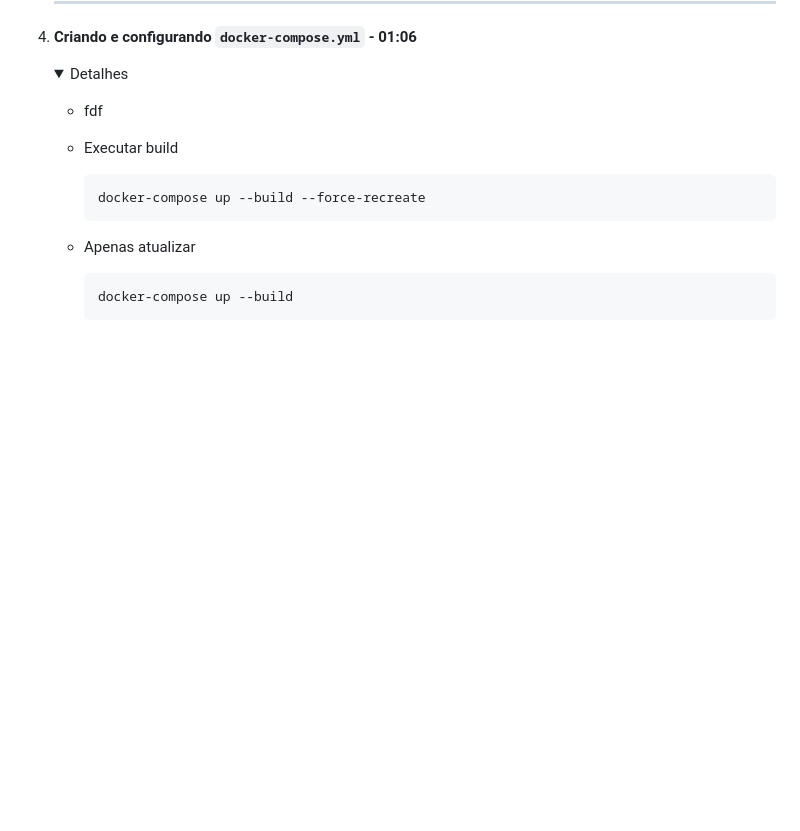
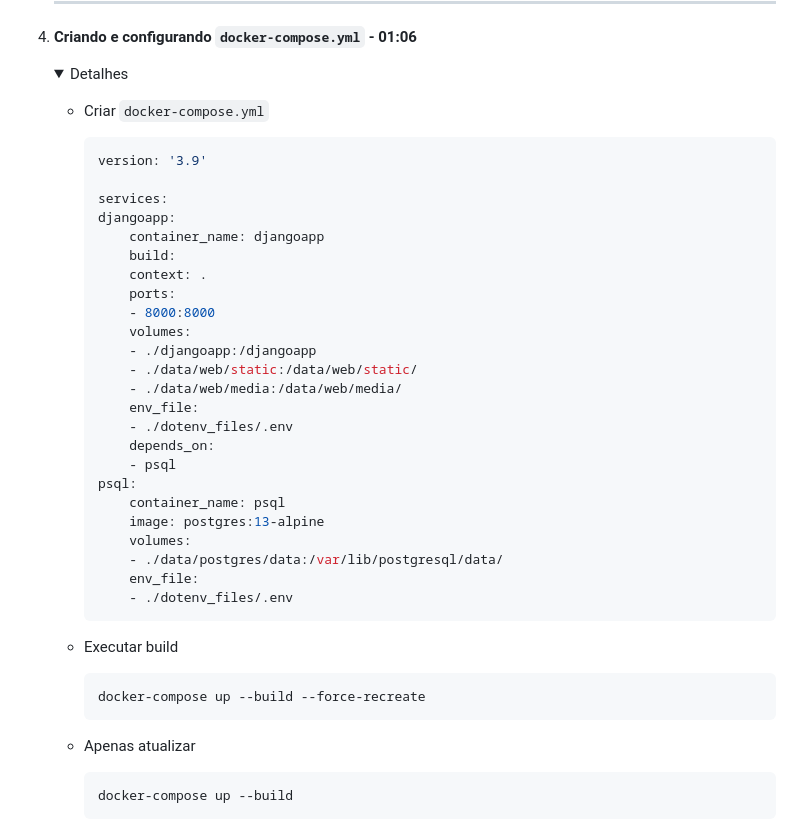
Before and after one commit to sspectro/blog-django-docker, a Markdown page: README.md, the part around the change. GitHub-like rendering; folded sections open; blank space fills up the shorter version.

Commit message:
Edição README - inclusão codigo docker-compose

````diff
--- a/README.md
+++ b/README.md
@@ -230,7 +230,33 @@ Linux, Visual Studio Code, Docker e PostgreSQL
     <details><summary><span style="color:Chocolate">Detalhes</span></summary>
     <p>
 
-    - fdf
+    - Criar `docker-compose.yml`
+        ```yaml
+        version: '3.9'
+
+        services:
+        djangoapp:
+            container_name: djangoapp
+            build:
+            context: .
+            ports:
+            - 8000:8000
+            volumes:
+            - ./djangoapp:/djangoapp
+            - ./data/web/static:/data/web/static/
+            - ./data/web/media:/data/web/media/
+            env_file:
+            - ./dotenv_files/.env
+            depends_on:
+            - psql
+        psql:
+            container_name: psql
+            image: postgres:13-alpine
+            volumes:
+            - ./data/postgres/data:/var/lib/postgresql/data/
+            env_file:
+            - ./dotenv_files/.env
+        ```
 
     - Executar build
         ```bash
````
